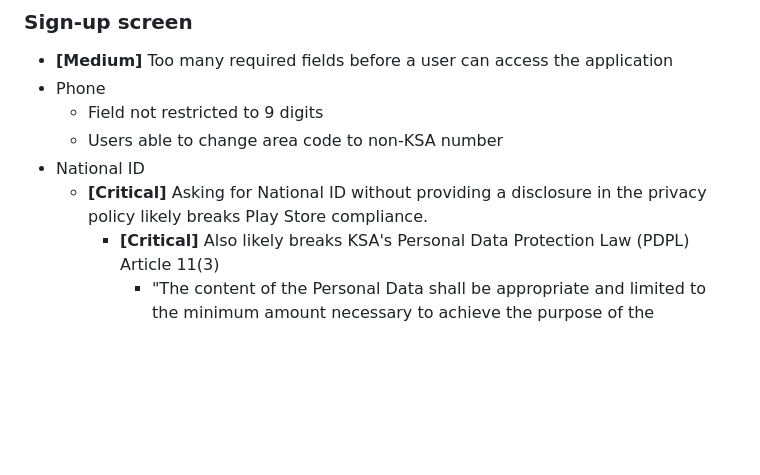
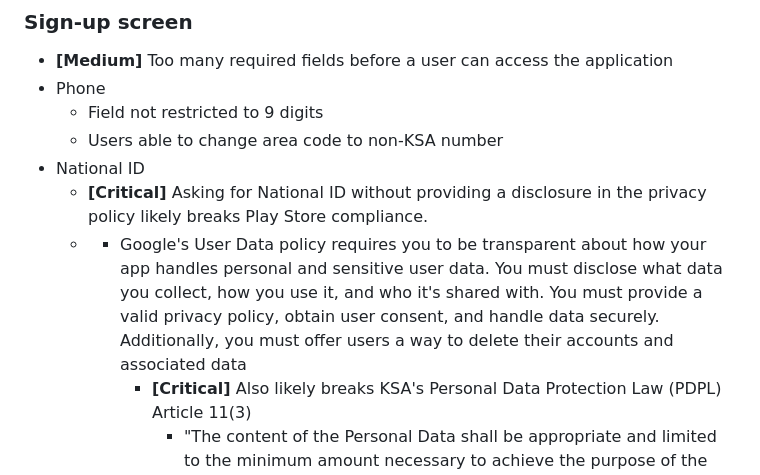
Before and after one commit to nbukhari1996/nbukhari1996.github.io, a Markdown page: Hader.md, the part around the change. Drawn GitHub-style; blank space fills up the shorter version.

```diff
--- a/Hader.md
+++ b/Hader.md
@@ -29,6 +29,7 @@ Application Language: English
 	- Users able to change area code to non-KSA number
 - National ID
 	- **[Critical]** Asking for National ID without providing a disclosure in the privacy policy likely breaks Play Store compliance.
+ 	- - Google's User Data policy requires you to be transparent about how your app handles personal and sensitive user data. You must disclose what data you collect, how you use it, and who it's shared with. You must provide a valid privacy policy, obtain user consent, and handle data securely. Additionally, you must offer users a way to delete their accounts and associated data
 		- **[Critical]** Also likely breaks KSA's Personal Data Protection Law (PDPL) Article 11(3)
 			- "The content of the Personal Data shall be appropriate and limited to the minimum amount necessary to achieve the purpose of the Collection"
 			- National ID number is not necessary for single-visit home cleaning services
```
